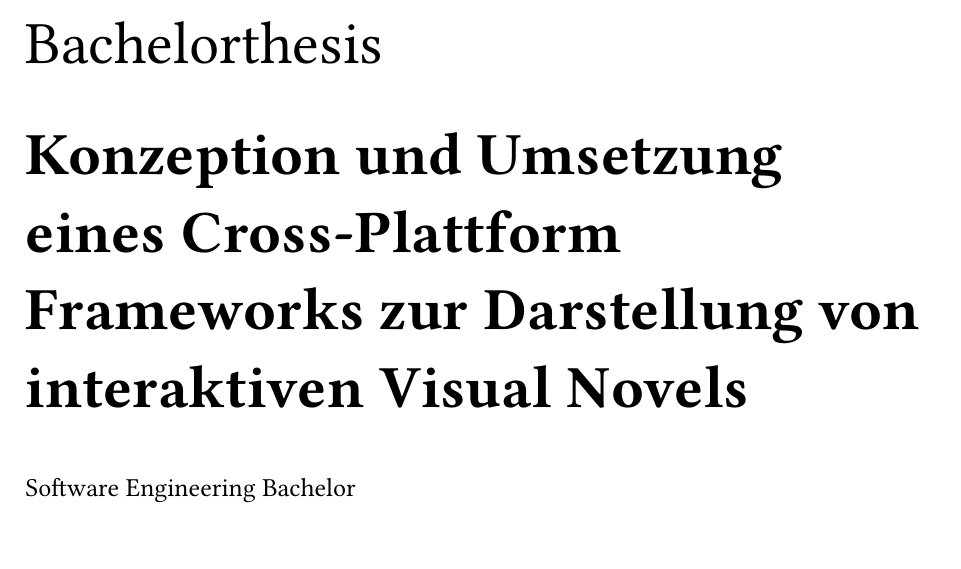
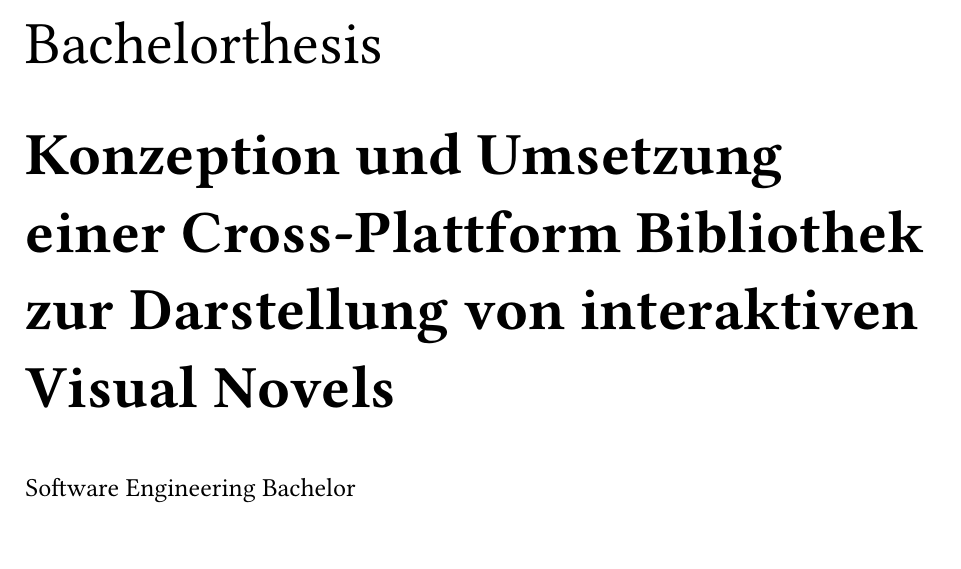
Before and after one commit to fkuper-bth/Thesis, a Typst document (etc/cover_page.typ): part of the page, cut so that both start at the same text. Compiled offline with Typst 0.15.

Commit message:
change title wording from framework to library to more accurately describe thesis content

```diff
--- a/etc/cover_page.typ
+++ b/etc/cover_page.typ
@@ -15,7 +15,7 @@
   ]
 
   #text(weight: "bold", size: titleSize)[
-    Konzeption und Umsetzung eines Cross-Plattform Frameworks zur Darstellung von interaktiven Visual Novels
+    Konzeption und Umsetzung einer Cross-Plattform Bibliothek zur Darstellung von interaktiven Visual Novels
   ]
 
   #text(weight: "light", size: courseSize)[
```
